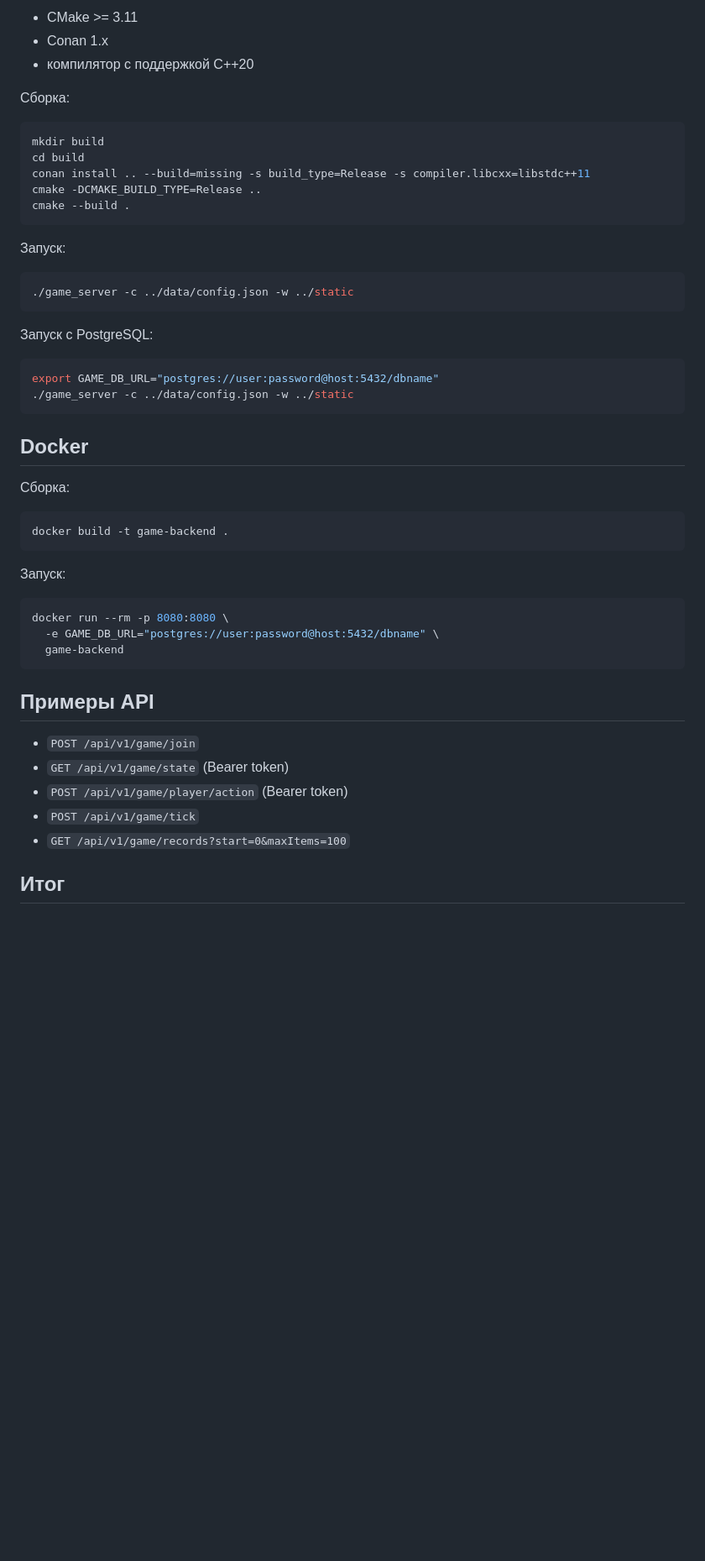
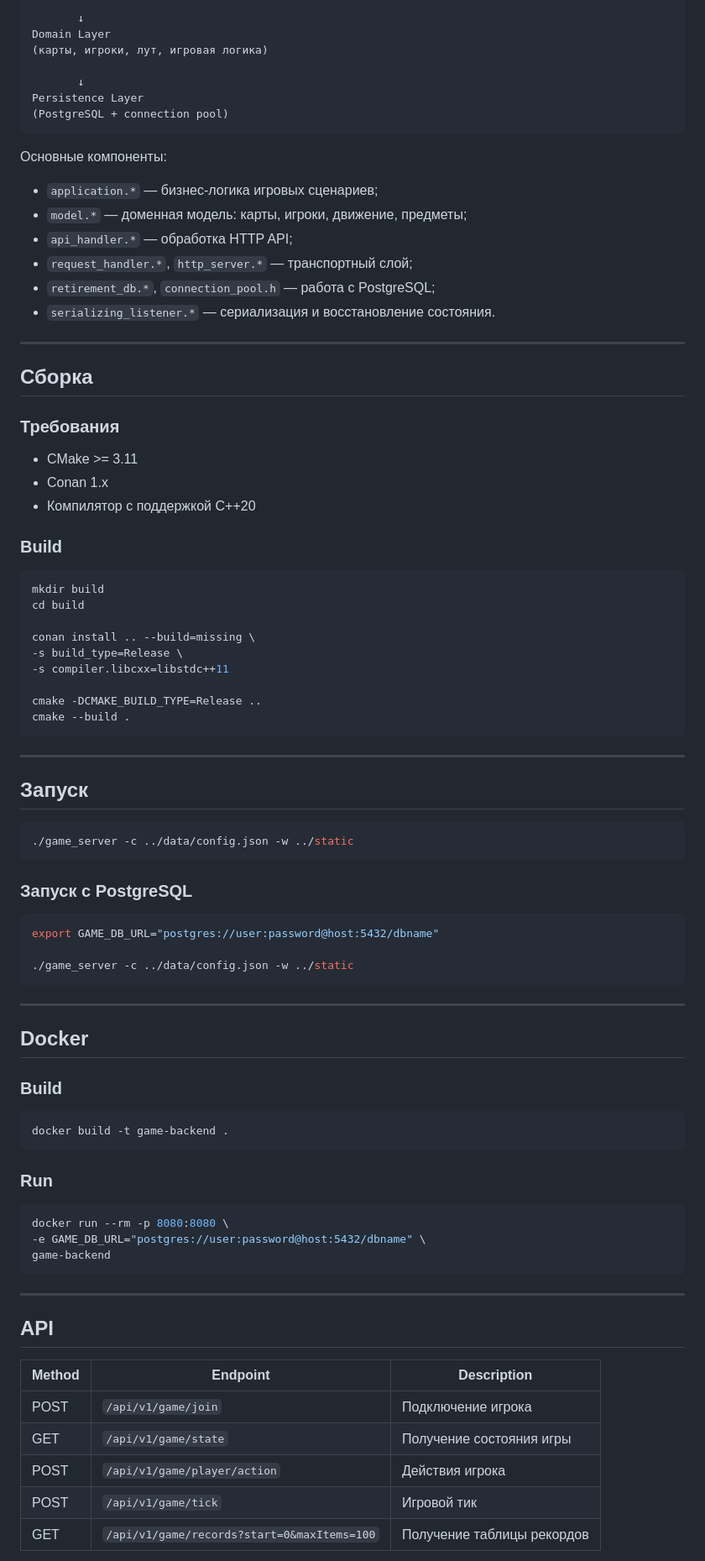
Before and after one commit to vilfilll/cpp-game-backend, a Markdown page: README.md, the part around one of its changes. Shown at 84% size. Drawn GitHub-style; blank space fills up the shorter version.

````diff
--- a/README.md
+++ b/README.md
@@ -41,54 +80,89 @@
 
-- CMake >= 3.11
-- Conan 1.x
-- компилятор с поддержкой C++20
+       ↓
+Domain Layer
+(карты, игроки, лут, игровая логика)
 
-Сборка:
+       ↓
+Persistence Layer
+(PostgreSQL + connection pool)
+```
+
+Основные компоненты:
+
+* `application.*` — бизнес-логика игровых сценариев;
+* `model.*` — доменная модель: карты, игроки, движение, предметы;
+* `api_handler.*` — обработка HTTP API;
+* `request_handler.*`, `http_server.*` — транспортный слой;
+* `retirement_db.*`, `connection_pool.h` — работа с PostgreSQL;
+* `serializing_listener.*` — сериализация и восстановление состояния.
+
+---
+
+## Сборка
+
+### Требования
+
+* CMake >= 3.11
+* Conan 1.x
+* Компилятор с поддержкой C++20
+
+### Build
 
 ```bash
 mkdir build
 cd build
-conan install .. --build=missing -s build_type=Release -s compiler.libcxx=libstdc++11
+
+conan install .. --build=missing \
+-s build_type=Release \
+-s compiler.libcxx=libstdc++11
+
 cmake -DCMAKE_BUILD_TYPE=Release ..
 cmake --build .
 ```
 
-Запуск:
+---
+
+## Запуск
 
 ```bash
 ./game_server -c ../data/config.json -w ../static
 ```
 
-Запуск с PostgreSQL:
+### Запуск с PostgreSQL
 
 ```bash
 export GAME_DB_URL="postgres://user:password@host:5432/dbname"
+
 ./game_server -c ../data/config.json -w ../static
 ```
 
+---
+
 ## Docker
 
-Сборка:
+### Build
 
 ```bash
 docker build -t game-backend .
 ```
 
-Запуск:
+### Run
 
 ```bash
 docker run --rm -p 8080:8080 \
-  -e GAME_DB_URL="postgres://user:password@host:5432/dbname" \
-  game-backend
+-e GAME_DB_URL="postgres://user:password@host:5432/dbname" \
+game-backend
 ```
 
-## Примеры API
+---
 
-- `POST /api/v1/game/join`
-- `GET /api/v1/game/state` (Bearer token)
-- `POST /api/v1/game/player/action` (Bearer token)
-- `POST /api/v1/game/tick`
-- `GET /api/v1/game/records?start=0&maxItems=100`
+## API
 
-## Итог
+| Method | Endpoint                                    | Description                |
+| ------ | ------------------------------------------- | -------------------------- |
+| POST   | `/api/v1/game/join`                         | Подключение игрока         |
+| GET    | `/api/v1/game/state`                        | Получение состояния игры   |
+| POST   | `/api/v1/game/player/action`                | Действия игрока            |
+| POST   | `/api/v1/game/tick`                         | Игровой тик                |
+| GET    | `/api/v1/game/records?start=0&maxItems=100` | Получение таблицы рекордов |
 
````
Also changed, not shown: other parts of README.md (+82 -30 lines).
